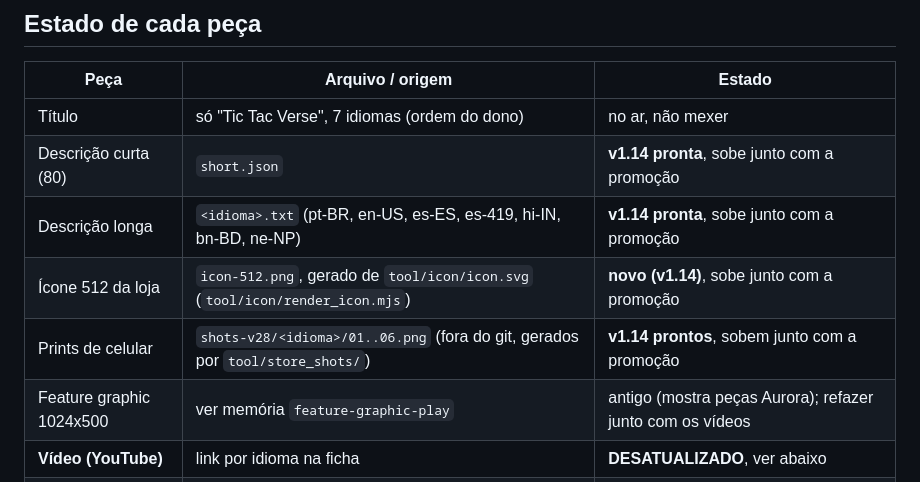
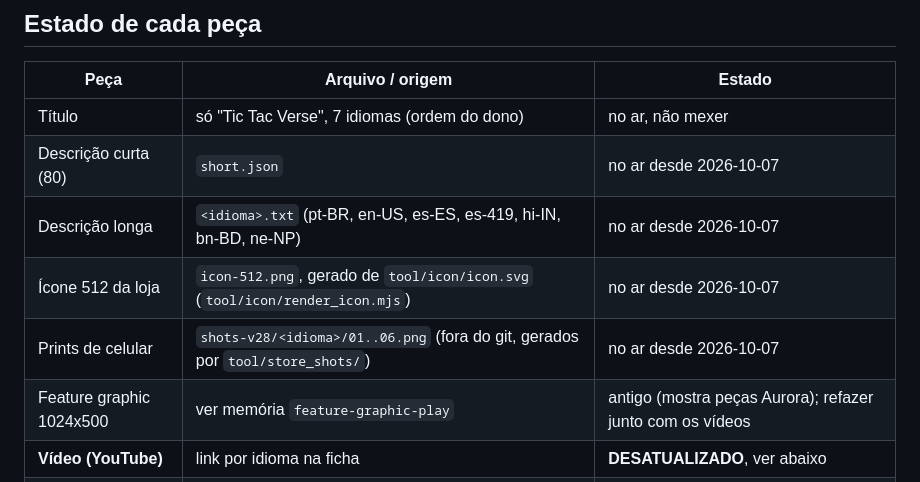
Before and after one commit to Bobagi/tictacverse, a Markdown page: docs/store-listing/README.md, the part around the change. Rendered like a GitHub page.

Commit message:
docs: v1.14.0+31 em producao a 100% com ficha, prints e icone novos
Co-Authored-By: Claude Opus 5.5 <noreply@anthropic.com>

```diff
--- a/docs/store-listing/README.md
+++ b/docs/store-listing/README.md
@@ -7,10 +7,10 @@ Fonte da verdade de tudo que aparece na página do jogo na Play Store. Atualizad
 | Peça | Arquivo / origem | Estado |
 |---|---|---|
 | Título | só "Tic Tac Verse", 7 idiomas (ordem do dono) | no ar, não mexer |
-| Descrição curta (80) | `short.json` | **v1.14 pronta**, sobe junto com a promoção |
-| Descrição longa | `<idioma>.txt` (pt-BR, en-US, es-ES, es-419, hi-IN, bn-BD, ne-NP) | **v1.14 pronta**, sobe junto com a promoção |
-| Ícone 512 da loja | `icon-512.png`, gerado de `tool/icon/icon.svg` (`tool/icon/render_icon.mjs`) | **novo (v1.14)**, sobe junto com a promoção |
-| Prints de celular | `shots-v28/<idioma>/01..06.png` (fora do git, gerados por `tool/store_shots/`) | **v1.14 prontos**, sobem junto com a promoção |
+| Descrição curta (80) | `short.json` | no ar desde 2026-10-07 |
+| Descrição longa | `<idioma>.txt` (pt-BR, en-US, es-ES, es-419, hi-IN, bn-BD, ne-NP) | no ar desde 2026-10-07 |
+| Ícone 512 da loja | `icon-512.png`, gerado de `tool/icon/icon.svg` (`tool/icon/render_icon.mjs`) | no ar desde 2026-10-07 |
+| Prints de celular | `shots-v28/<idioma>/01..06.png` (fora do git, gerados por `tool/store_shots/`) | no ar desde 2026-10-07 |
 | Feature graphic 1024x500 | ver memória `feature-graphic-play` | antigo (mostra peças Aurora); refazer junto com os vídeos |
 | **Vídeo (YouTube)** | link por idioma na ficha | **DESATUALIZADO**, ver abaixo |
 | Notas de versão | `release-notes-v<code>.json` (por idioma) | v31 pronta |
```
